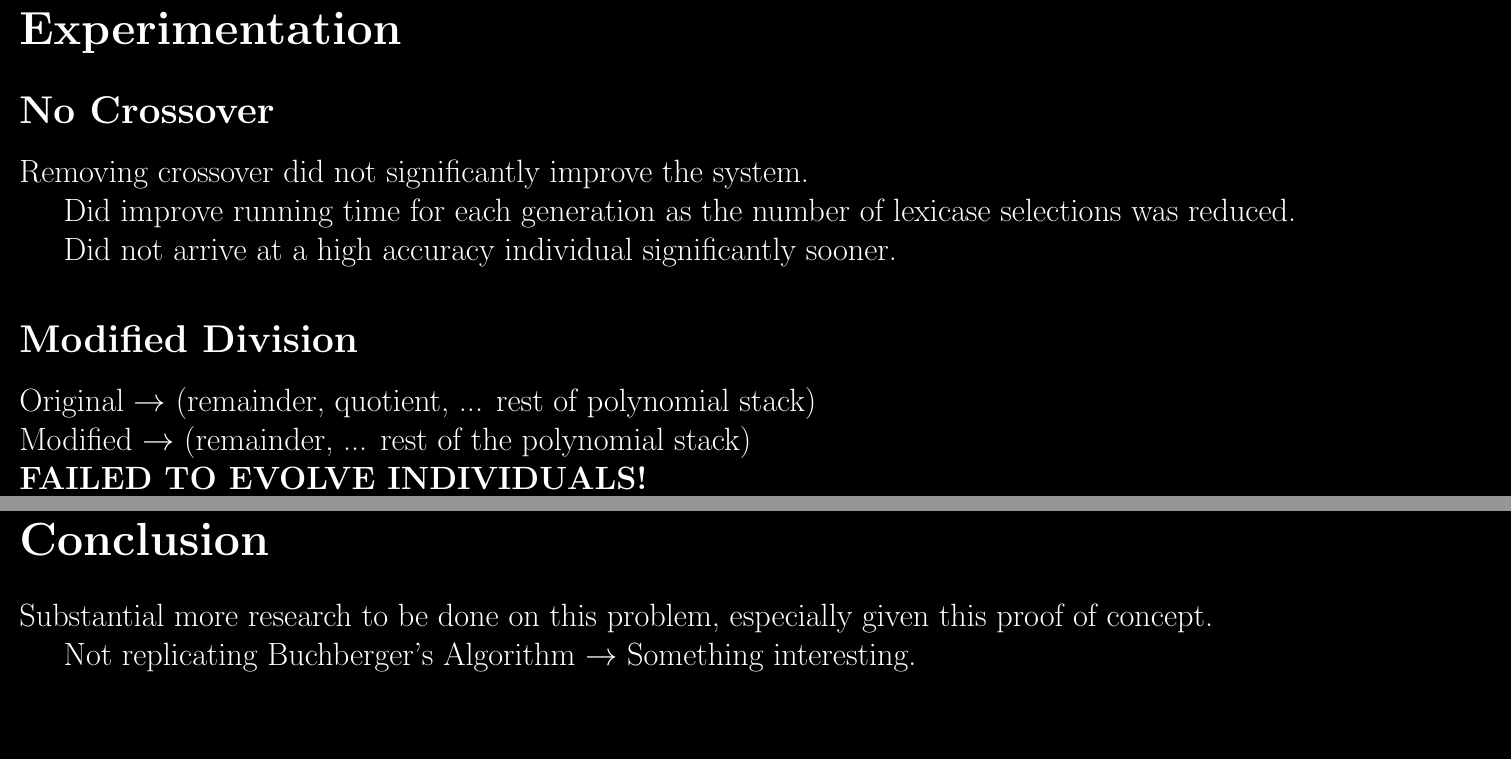
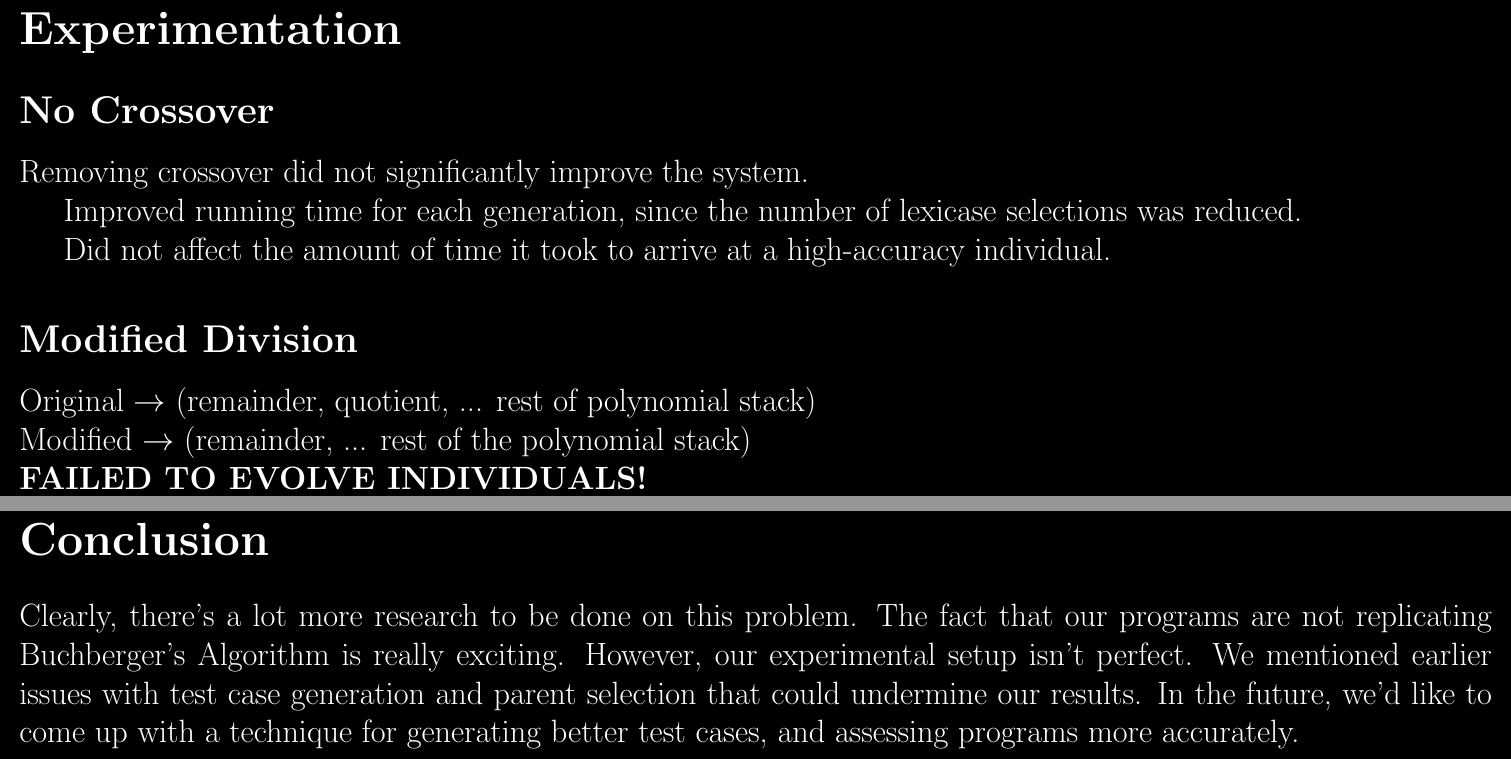
Before and after one commit to kenballus/gp-presentation, a LaTeX document (gp-presentation.tex): two parts of pages 17 and 18 of 18, joined at a grey line, cut so that both start at the same text, the shorter picture padded with empty space. Compiled offline with pdfLaTeX.

Commit message:
conclusion

```diff
--- a/gp-presentation.tex
+++ b/gp-presentation.tex
@@ -220,15 +220,18 @@ Since it's easier to generate negative test cases, this can take a long time.
 Our first set of test cases used up to 3 variables, up to 3 monic terms per polynomial, a maximum exponent of 3, and up to 5 generators per ideal.
 Our second set of test cases used up to 3 variables, up to 5 terms with coefficients between -5 and 5 per polynomial, a maximum exponent of 5, up to 5 generators per ideal.
 
+% Talk about why generating test cases with more than 3 variables is hard
+% Talk about why this might mean our whole experiment is invalid
+
 \newpage
 \section*{Experimentation}
 \subsection*{No Crossover}
 
 Removing crossover did not significantly improve the system.
 
-Did improve running time for each generation as the number of lexicase selections was reduced.
+Improved running time for each generation, since the number of lexicase selections was reduced.
 
-Did not arrive at a high accuracy individual significantly sooner.
+Did not affect the amount of time it took to arrive at a high-accuracy individual.
 
 \subsection*{Modified Division}
 
@@ -242,9 +245,11 @@ Did not arrive at a high accuracy individual significantly sooner.
 \newpage
 \section*{Conclusion}
 
-Substantial more research to be done on this problem, especially given this proof of concept.
-
-Not replicating Buchberger's Algorithm $\rightarrow$ Something interesting.
+Clearly, there's a lot more research to be done on this problem.
+The fact that our programs are not replicating Buchberger's Algorithm is really exciting.
+However, our experimental setup isn't perfect.
+We mentioned earlier issues with test case generation and parent selection that could undermine our results.
+In the future, we'd like to come up with a technique for generating better test cases, and assessing programs more accurately.
 \end{document}
 
 
```
